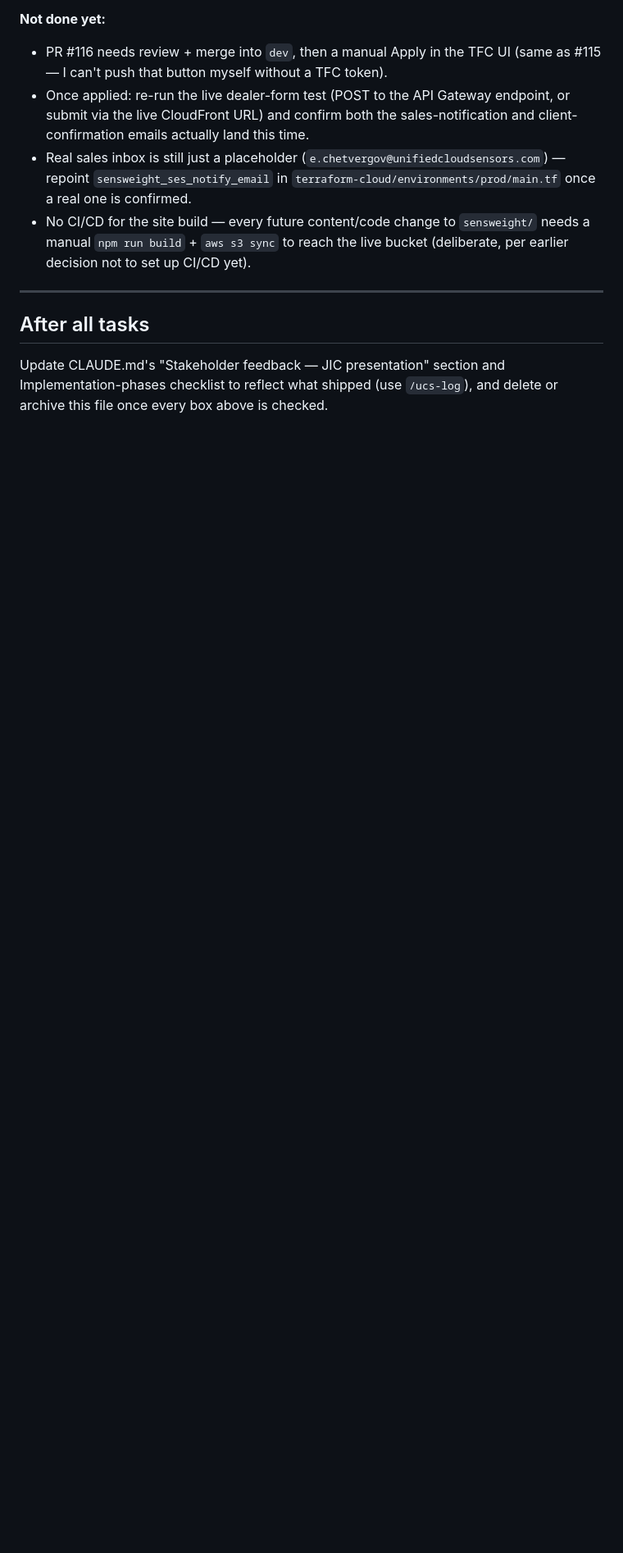
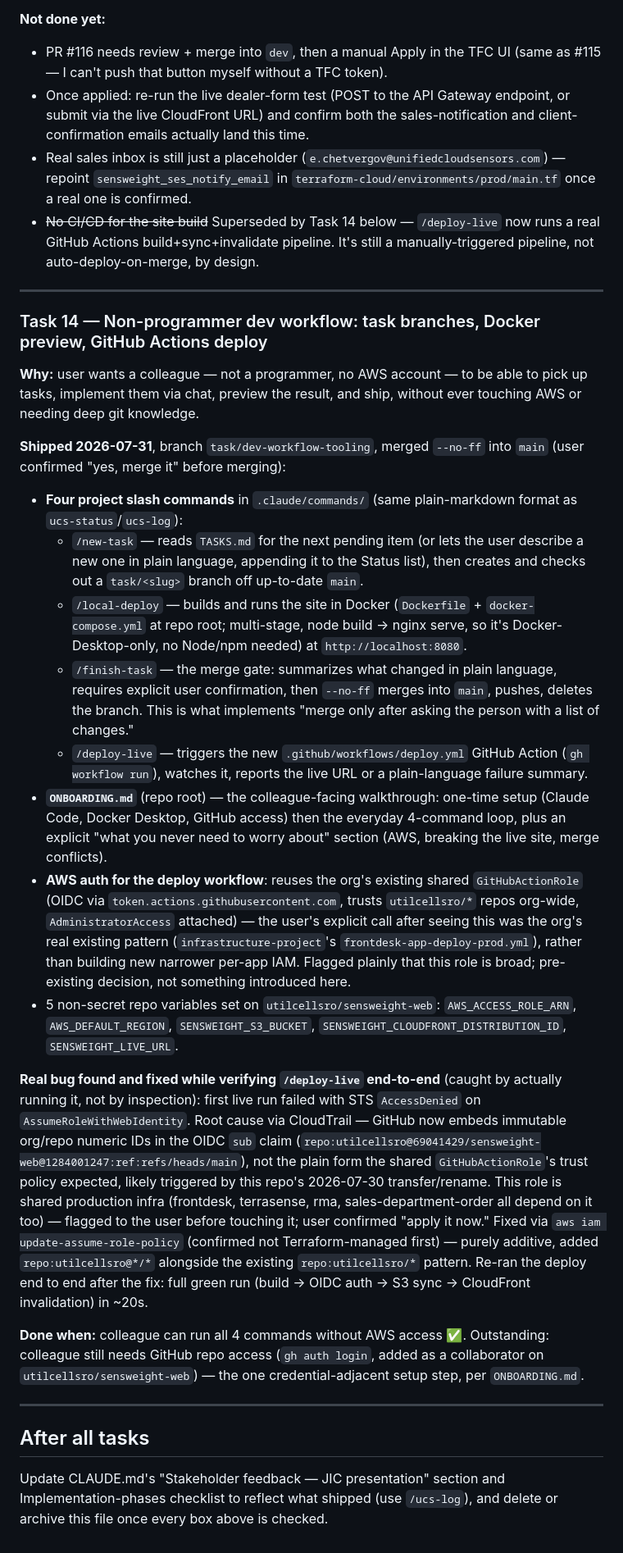
Before and after one commit to utilcellsro/sensweight-web, a Markdown page: TASKS.md, the part around one of its changes. Shown at 82% size. Rendered like a GitHub page; blank space fills up the shorter version.

Commit message:
Log Task 14: non-programmer dev workflow (slash commands, Docker, GH Actions deploy)

```diff
--- a/TASKS.md
+++ b/TASKS.md
@@ -300,7 +301,28 @@ Built on `task/sensweight-web-hosting` in `terraform-cloud` (extends `modules/s3
 - PR #116 needs review + merge into `dev`, then a manual Apply in the TFC UI (same as #115 — I can't push that button myself without a TFC token).
 - Once applied: re-run the live dealer-form test (POST to the API Gateway endpoint, or submit via the live CloudFront URL) and confirm both the sales-notification and client-confirmation emails actually land this time.
 - Real sales inbox is still just a placeholder (`e.chetvergov@unifiedcloudsensors.com`) — repoint `sensweight_ses_notify_email` in `terraform-cloud/environments/prod/main.tf` once a real one is confirmed.
-- No CI/CD for the site build — every future content/code change to `sensweight/` needs a manual `npm run build` + `aws s3 sync` to reach the live bucket (deliberate, per earlier decision not to set up CI/CD yet).
+- ~~No CI/CD for the site build~~ Superseded by Task 14 below — `/deploy-live` now runs a real GitHub Actions build+sync+invalidate pipeline. It's still a manually-triggered pipeline, not auto-deploy-on-merge, by design.
+
+---
+
+### Task 14 — Non-programmer dev workflow: task branches, Docker preview, GitHub Actions deploy
+
+**Why:** user wants a colleague — not a programmer, no AWS account — to be able to pick up tasks, implement them via chat, preview the result, and ship, without ever touching AWS or needing deep git knowledge.
+
+**Shipped 2026-07-31**, branch `task/dev-workflow-tooling`, merged `--no-ff` into `main` (user confirmed "yes, merge it" before merging):
+
+- **Four project slash commands** in `.claude/commands/` (same plain-markdown format as `ucs-status`/`ucs-log`):
+  - `/new-task` — reads `TASKS.md` for the next pending item (or lets the user describe a new one in plain language, appending it to the Status list), then creates and checks out a `task/<slug>` branch off up-to-date `main`.
+  - `/local-deploy` — builds and runs the site in Docker (`Dockerfile` + `docker-compose.yml` at repo root; multi-stage, node build → nginx serve, so it's Docker-Desktop-only, no Node/npm needed) at `http://localhost:8080`.
+  - `/finish-task` — the merge gate: summarizes what changed in plain language, requires explicit user confirmation, then `--no-ff` merges into `main`, pushes, deletes the branch. This is what implements "merge only after asking the person with a list of changes."
+  - `/deploy-live` — triggers the new `.github/workflows/deploy.yml` GitHub Action (`gh workflow run`), watches it, reports the live URL or a plain-language failure summary.
+- **`ONBOARDING.md`** (repo root) — the colleague-facing walkthrough: one-time setup (Claude Code, Docker Desktop, GitHub access) then the everyday 4-command loop, plus an explicit "what you never need to worry about" section (AWS, breaking the live site, merge conflicts).
+- **AWS auth for the deploy workflow**: reuses the org's existing shared `GitHubActionRole` (OIDC via `token.actions.githubusercontent.com`, trusts `utilcellsro/*` repos org-wide, `AdministratorAccess` attached) — the user's explicit call after seeing this was the org's real existing pattern (`infrastructure-project`'s `frontdesk-app-deploy-prod.yml`), rather than building new narrower per-app IAM. Flagged plainly that this role is broad; pre-existing decision, not something introduced here.
+- 5 non-secret repo variables set on `utilcellsro/sensweight-web`: `AWS_ACCESS_ROLE_ARN`, `AWS_DEFAULT_REGION`, `SENSWEIGHT_S3_BUCKET`, `SENSWEIGHT_CLOUDFRONT_DISTRIBUTION_ID`, `SENSWEIGHT_LIVE_URL`.
+
+**Real bug found and fixed while verifying `/deploy-live` end-to-end** (caught by actually running it, not by inspection): first live run failed with STS `AccessDenied` on `AssumeRoleWithWebIdentity`. Root cause via CloudTrail — GitHub now embeds immutable org/repo numeric IDs in the OIDC `sub` claim (`repo:utilcellsro@69041429/sensweight-web@1284001247:ref:refs/heads/main`), not the plain form the shared `GitHubActionRole`'s trust policy expected, likely triggered by this repo's 2026-07-30 transfer/rename. This role is shared production infra (frontdesk, terrasense, rma, sales-department-order all depend on it too) — flagged to the user before touching it; user confirmed "apply it now." Fixed via `aws iam update-assume-role-policy` (confirmed not Terraform-managed first) — purely additive, added `repo:utilcellsro@*/*` alongside the existing `repo:utilcellsro/*` pattern. Re-ran the deploy end to end after the fix: full green run (build → OIDC auth → S3 sync → CloudFront invalidation) in ~20s.
+
+**Done when:** colleague can run all 4 commands without AWS access ✅. Outstanding: colleague still needs GitHub repo access (`gh auth login`, added as a collaborator on `utilcellsro/sensweight-web`) — the one credential-adjacent setup step, per `ONBOARDING.md`.
 
 ---
 
```
Also changed, not shown: other parts of TASKS.md (+1 -0 lines).
